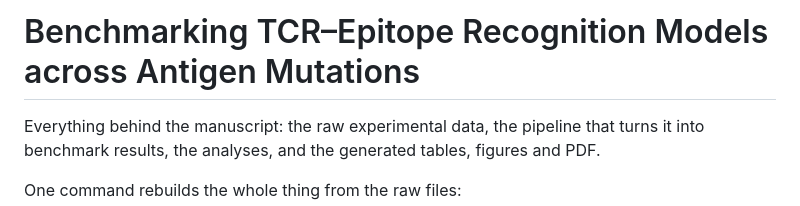
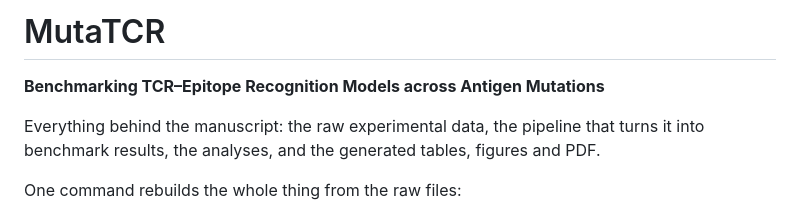
Before and after one commit to yimingliao-blad/MutaTCR, a Markdown page: README.md, the part around the change. Drawn GitHub-style.

Commit message:
Name the project MutaTCR

```diff
--- a/README.md
+++ b/README.md
@@ -1,4 +1,6 @@
-# Benchmarking TCR–Epitope Recognition Models across Antigen Mutations
+# MutaTCR
+
+**Benchmarking TCR–Epitope Recognition Models across Antigen Mutations**
 
 Everything behind the manuscript: the raw experimental data, the pipeline that turns it into
 benchmark results, the analyses, and the generated tables, figures and PDF.
```
